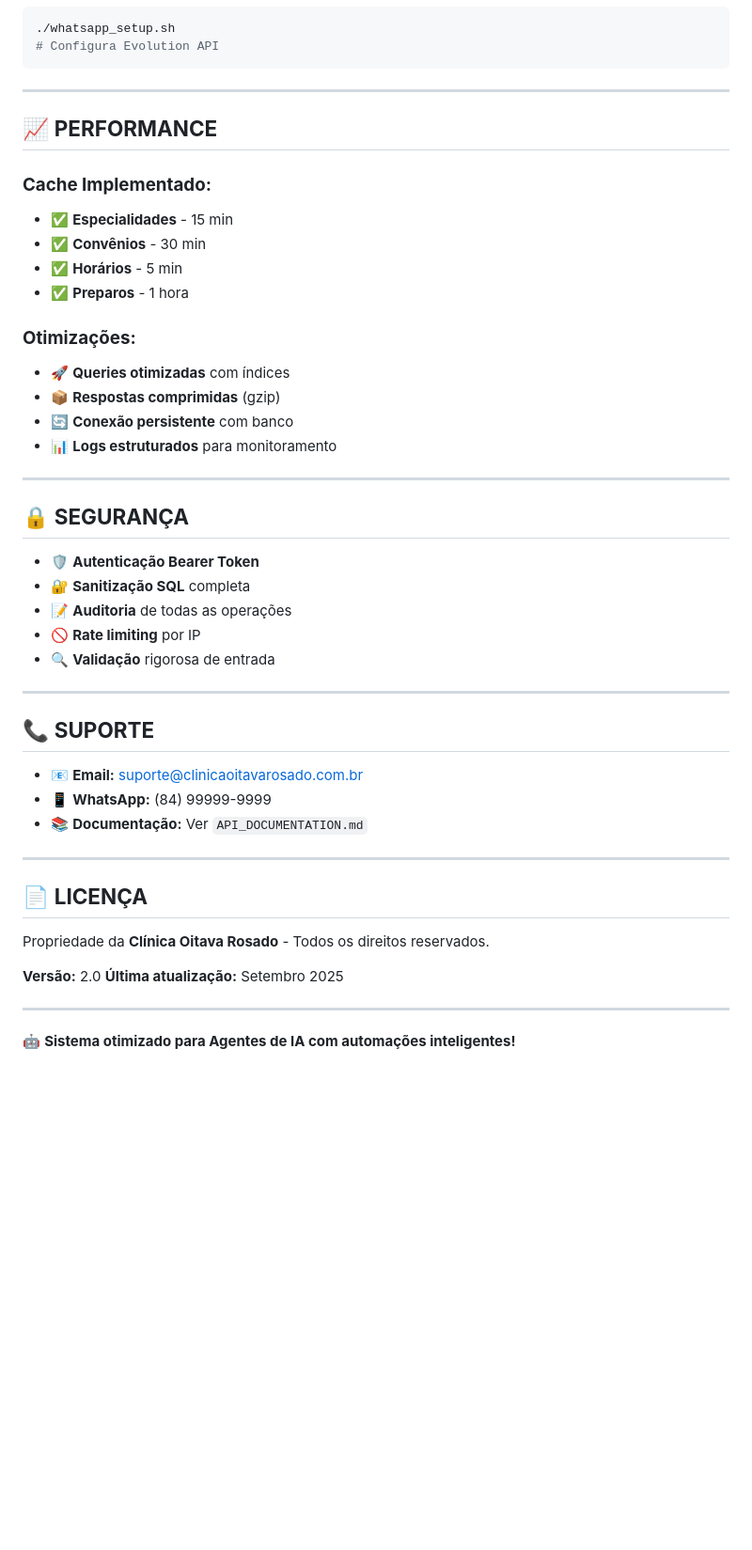
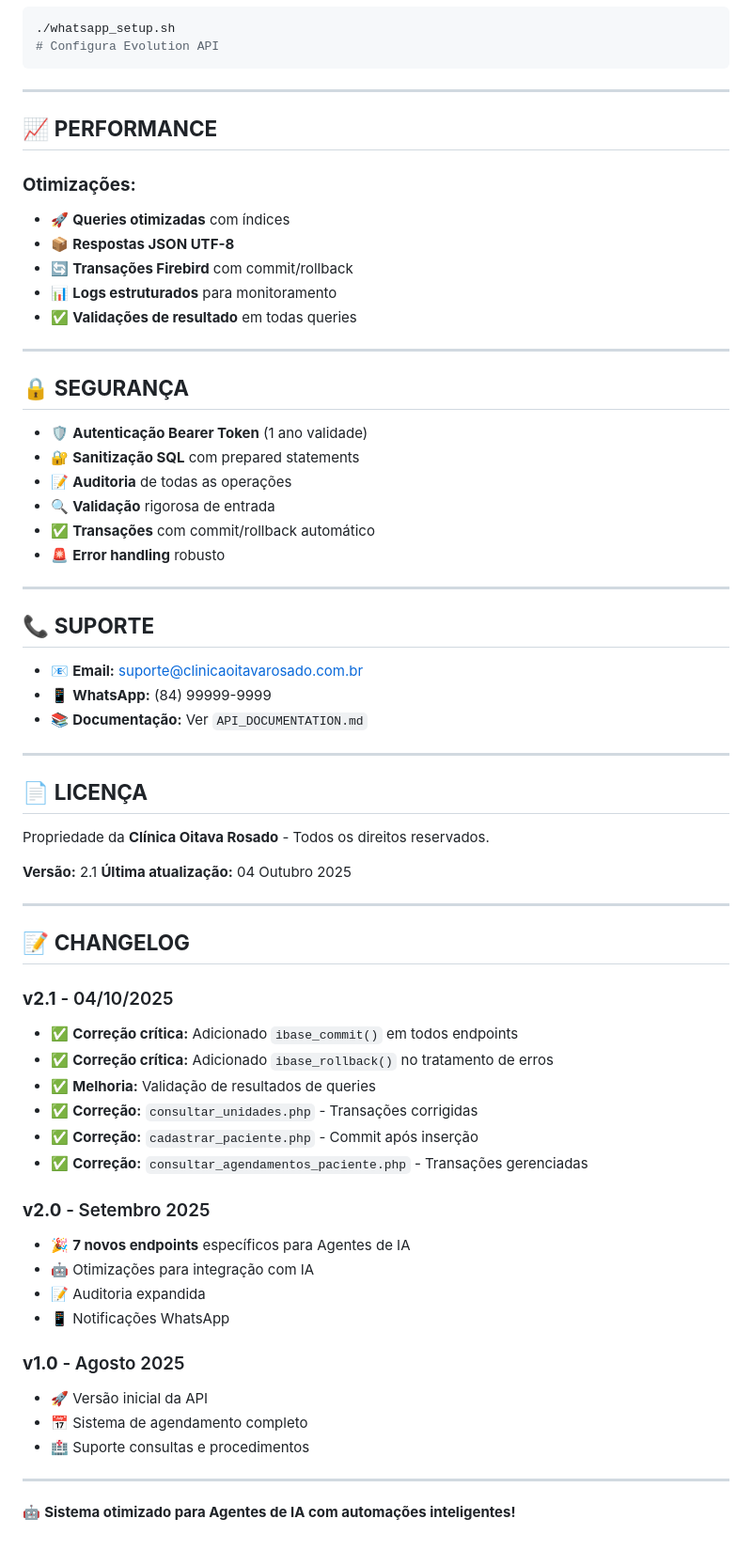
Before and after one commit to clinicaoitavarosado88-crypto/introdu-o-api, a Markdown page: README.md, the part around the change printed below. Shown: that part at 94% size. Drawn GitHub-style; blank space fills up the shorter version.

Commit message:
Revise README for API updates and changelog
Updated README with corrections and improvements for API endpoints. Added changelog for version 2.1.

```diff
--- a/README.md
+++ b/README.md
@@ -405,27 +441,23 @@ cp includes/connection.php.example includes/connection.php
 
 ## 📈 **PERFORMANCE**
 
-### **Cache Implementado:**
-- ✅ **Especialidades** - 15 min
-- ✅ **Convênios** - 30 min
-- ✅ **Horários** - 5 min
-- ✅ **Preparos** - 1 hora
-
 ### **Otimizações:**
 - 🚀 **Queries otimizadas** com índices
-- 📦 **Respostas comprimidas** (gzip)
-- 🔄 **Conexão persistente** com banco
+- 📦 **Respostas JSON UTF-8**
+- 🔄 **Transações Firebird** com commit/rollback
 - 📊 **Logs estruturados** para monitoramento
+- ✅ **Validações de resultado** em todas queries
 
 ---
 
 ## 🔒 **SEGURANÇA**
 
-- 🛡️ **Autenticação Bearer Token**
-- 🔐 **Sanitização SQL** completa
+- 🛡️ **Autenticação Bearer Token** (1 ano validade)
+- 🔐 **Sanitização SQL** com prepared statements
 - 📝 **Auditoria** de todas as operações
-- 🚫 **Rate limiting** por IP
 - 🔍 **Validação** rigorosa de entrada
+- ✅ **Transações** com commit/rollback automático
+- 🚨 **Error handling** robusto
 
 ---
 
@@ -441,8 +473,31 @@ cp includes/connection.php.example includes/connection.php
 
 Propriedade da **Clínica Oitava Rosado** - Todos os direitos reservados.
 
-**Versão:** 2.0
-**Última atualização:** Setembro 2025
+**Versão:** 2.1
+**Última atualização:** 04 Outubro 2025
+
+---
+
+## 📝 **CHANGELOG**
+
+### **v2.1** - 04/10/2025
+- ✅ **Correção crítica:** Adicionado `ibase_commit()` em todos endpoints
+- ✅ **Correção crítica:** Adicionado `ibase_rollback()` no tratamento de erros
+- ✅ **Melhoria:** Validação de resultados de queries
+- ✅ **Correção:** `consultar_unidades.php` - Transações corrigidas
+- ✅ **Correção:** `cadastrar_paciente.php` - Commit após inserção
+- ✅ **Correção:** `consultar_agendamentos_paciente.php` - Transações gerenciadas
+
+### **v2.0** - Setembro 2025
+- 🎉 **7 novos endpoints** específicos para Agentes de IA
+- 🤖 Otimizações para integração com IA
+- 📝 Auditoria expandida
+- 📱 Notificações WhatsApp
+
+### **v1.0** - Agosto 2025
+- 🚀 Versão inicial da API
+- 📅 Sistema de agendamento completo
+- 🏥 Suporte consultas e procedimentos
 
 ---
 
```
Also changed, not shown: other parts of README.md (+40 -4 lines).
